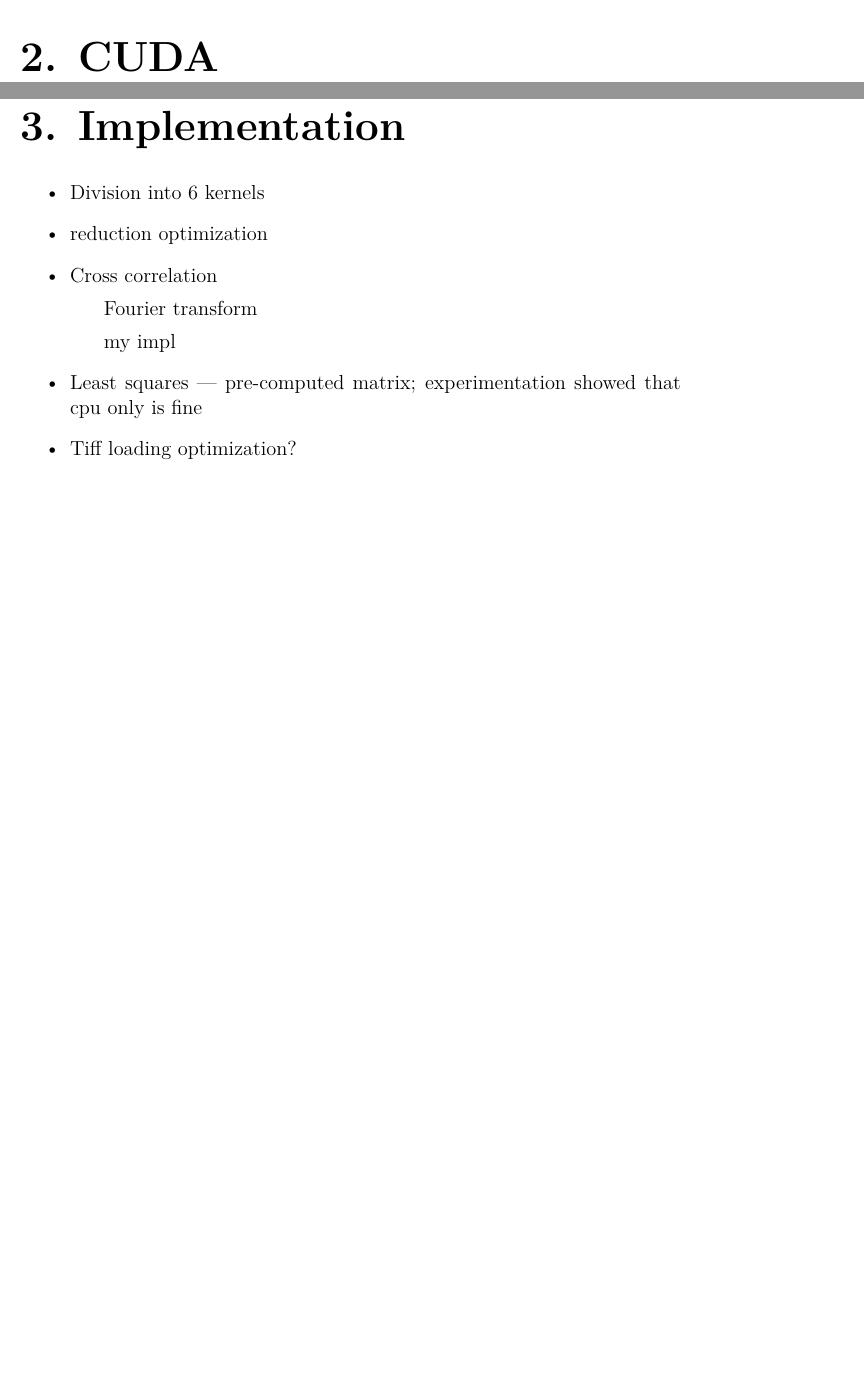
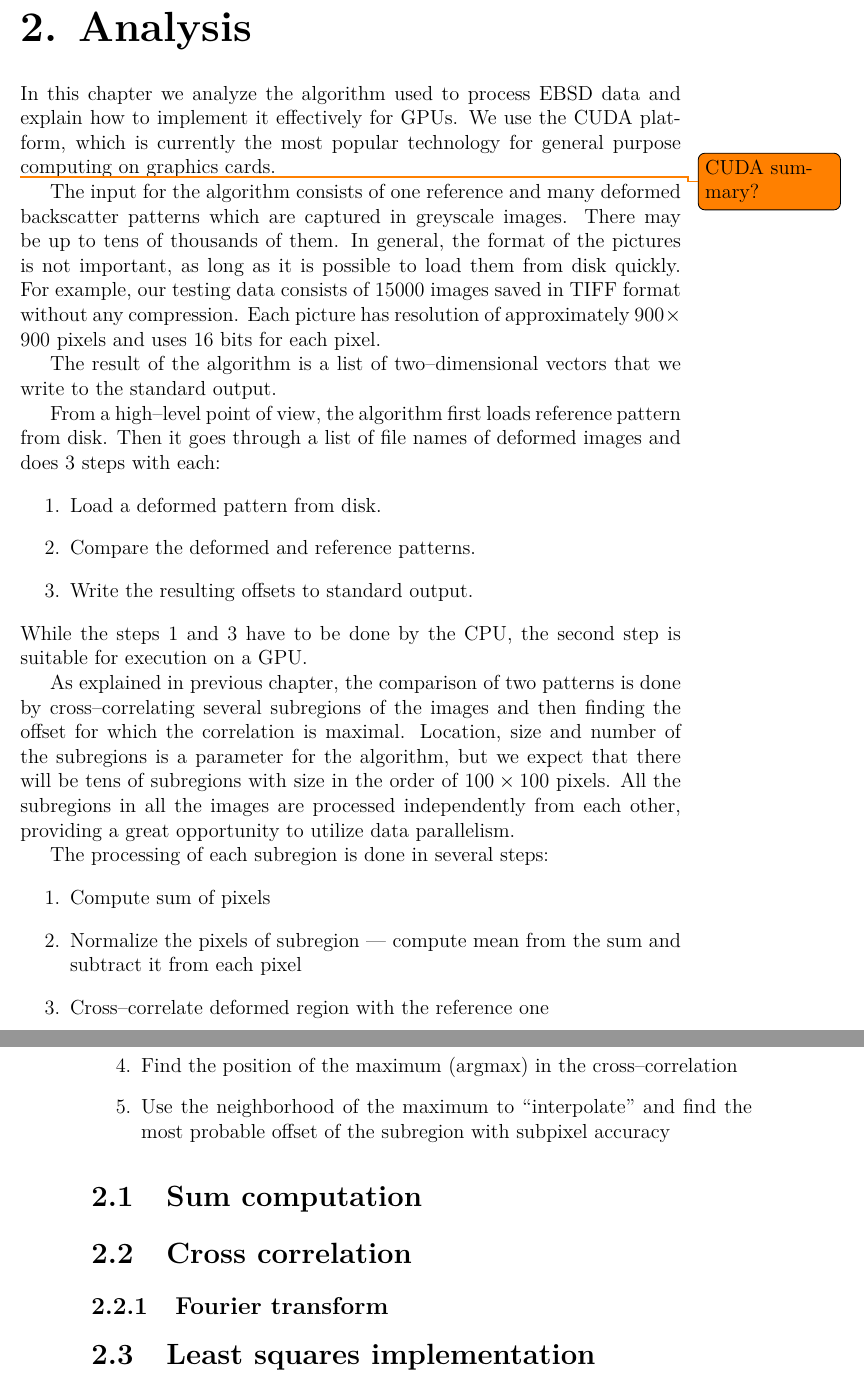
Before and after one commit to michalbali256/emida, a LaTeX thesis (thesis/thesis.tex, which reads thesis/chap03.tex): two parts of pages 25 and 27 of 40 before the commit and two parts of pages 25 and 26 of 38 after it, joined at a grey line, cut at the place of the change, the shorter picture padded with empty space. Compiled offline with pdfLaTeX.

Commit message:
chap3 beginning

```diff
--- a/thesis/chap03.tex
+++ b/thesis/chap03.tex
@@ -1,11 +1,39 @@
-\chapter{Implementation}
+\chapter{Analysis}
 
-\begin{itemize}
-	\item Division into 6 kernels
-	\item reduction optimization
-	\item Cross correlation
-	\subitem Fourier transform
-	\subitem my impl
-	\item Least squares --- pre-computed matrix; experimentation showed that cpu only is fine
-	\item Tiff loading optimization?
-\end{itemize}
+In this chapter we analyze the algorithm used to process EBSD data and explain how to implement it effectively for GPUs. We use the CUDA platform, which is currently the most popular technology for general purpose computing on graphics cards.
+
+\todo{CUDA summary?}
+
+The input for the algorithm consists of one reference and many deformed backscatter patterns which are captured in greyscale images. There may be up to tens of thousands of them. In general, the format of the pictures is not important, as long as it is possible to load them from disk quickly. For example, our testing data consists of 15000 images saved in TIFF format without any compression. Each picture has resolution of approximately $900 \times 900$ pixels and uses 16 bits for each pixel.
+
+The result of the algorithm is a list of two--dimensional vectors that we write to the standard output.
+
+From a high--level point of view, the algorithm first loads reference pattern from disk. Then it goes through a list of file names of deformed images and does 3 steps with each:
+\begin{enumerate}
+	\item Load a deformed pattern from disk.
+	\item Compare the deformed and reference patterns.
+	\item Write the resulting offsets to standard output.
+\end{enumerate}
+While the steps 1 and 3 have to be done by the CPU, the second step is suitable for execution on a GPU.
+
+As explained in previous chapter, the comparison of two patterns is done by cross--correlating several subregions of the images and then finding the offset for which the correlation is maximal. Location, size and number of the subregions is a parameter for the algorithm, but we expect that there will be tens of subregions with size in the order of $100 \times 100$ pixels. All the subregions in all the images are processed independently from each other, providing a great opportunity to utilize data parallelism.
+
+The processing of each subregion is done in several steps:
+\begin{enumerate}
+	\item Compute sum of pixels
+	\item Normalize the pixels of subregion --- compute mean from the sum and subtract it from each pixel
+	\item Cross--correlate deformed region with the reference one
+	\item Find the position of the maximum (argmax) in the cross--correlation
+	\item Use the neighborhood of the maximum to ``interpolate'' and find the most probable offset of the subregion with subpixel accuracy
+\end{enumerate}
+
+
+
+
+
+
+
+\section{Sum computation}
+\section{Cross correlation}
+\subsection{Fourier transform}
+\section{Least squares implementation}
--- a/thesis/thesis.tex
+++ b/thesis/thesis.tex
@@ -108,7 +108,7 @@
 %%% Each chapter is kept in a separate file
 \include{preface}
 \include{chap01}
-\include{chap02}
+%\include{chap02}
 \include{chap03}
 \include{chap04}
 \include{epilog}
```
